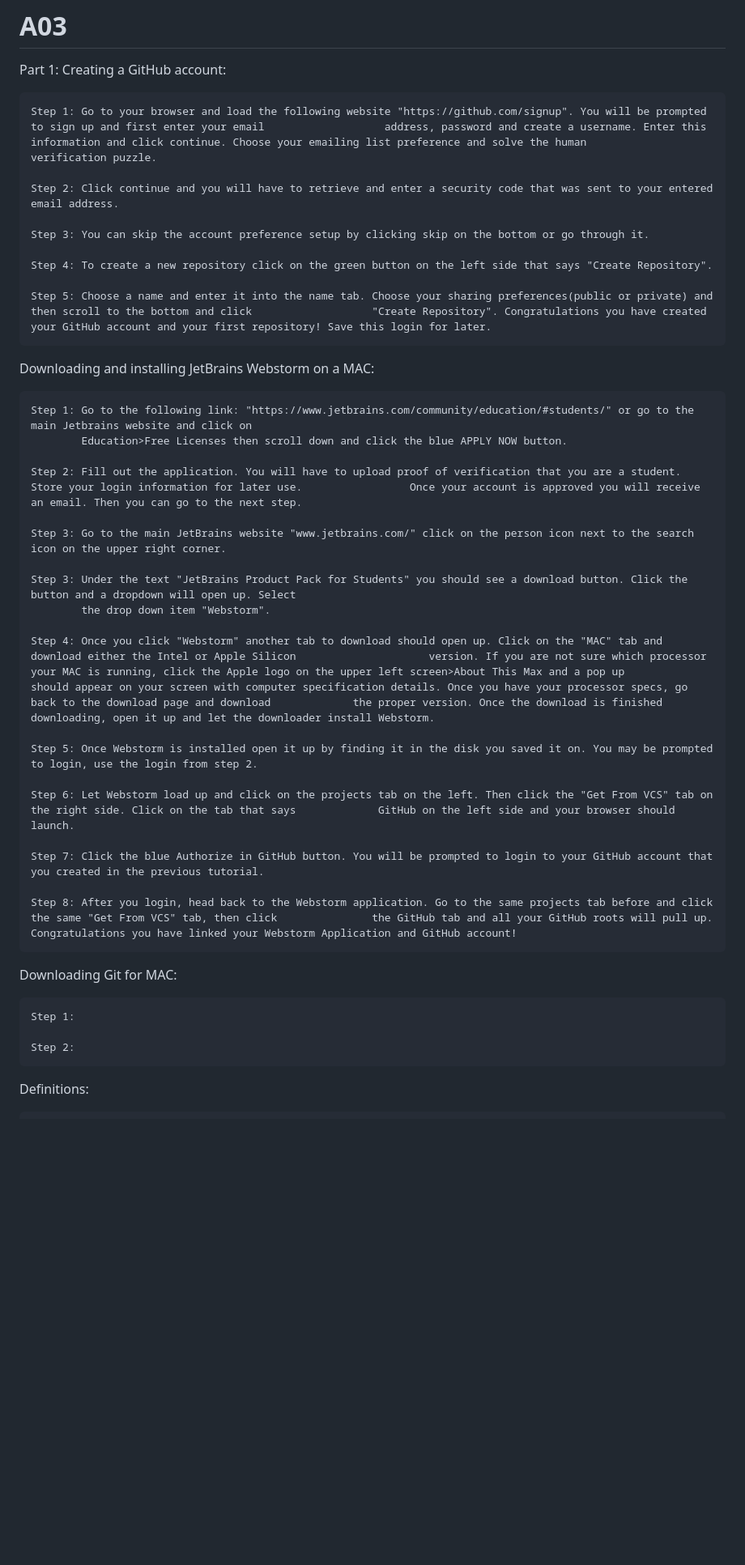
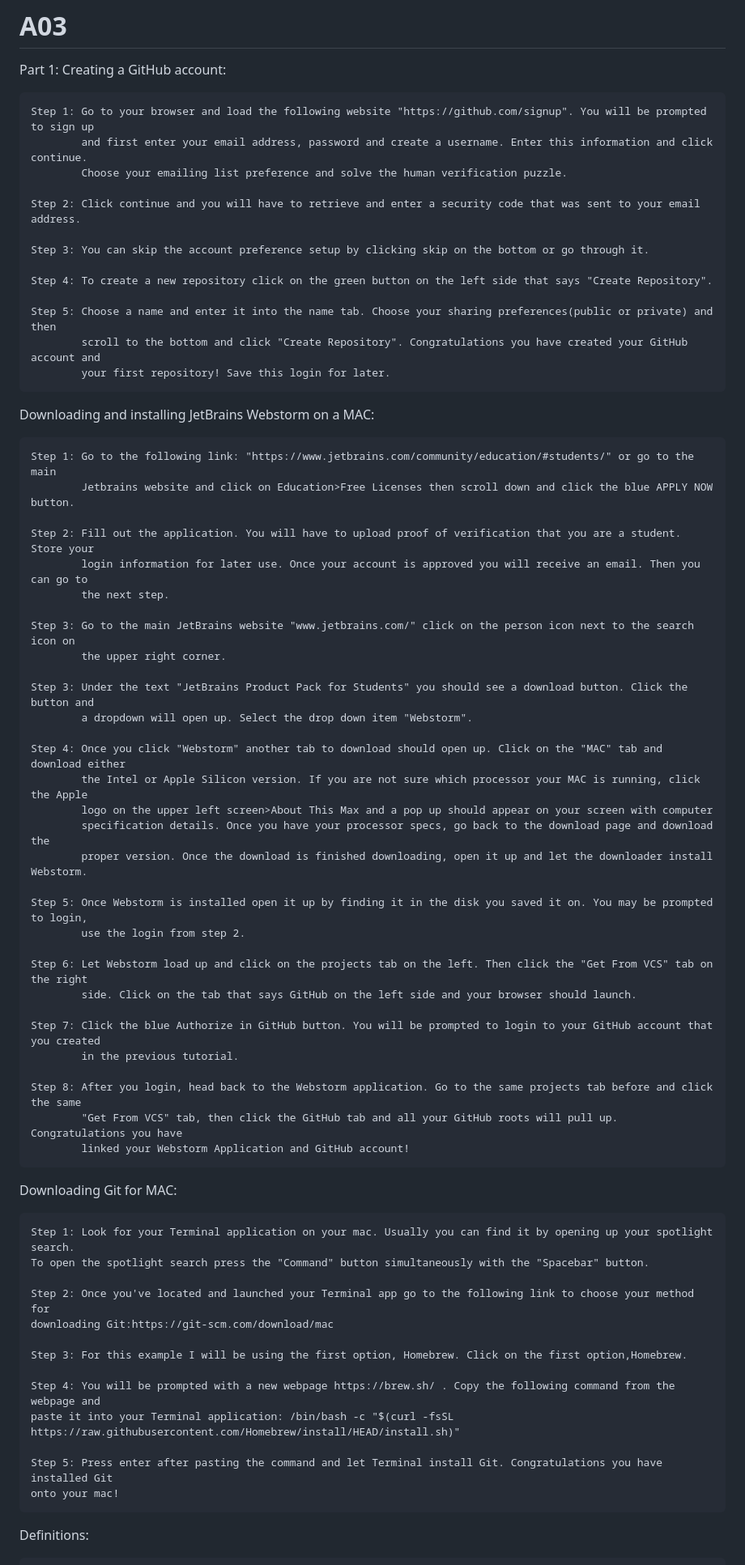
Before and after one commit to mikes1302/A11, a Markdown page: README.md, the part around the change printed below. Shown: that part at 81% size. Rendered like a GitHub page; blank space fills up the shorter version.

```diff
--- a/README.md
+++ b/README.md
@@ -2,44 +2,70 @@
 Part 1:
   Creating a GitHub account:
 
-    Step 1: Go to your browser and load the following website "https://github.com/signup". You will be prompted to sign up and first enter your email                   address, password and create a username. Enter this information and click continue. Choose your emailing list preference and solve the human               verification puzzle.
+    Step 1: Go to your browser and load the following website "https://github.com/signup". You will be prompted to sign up
+            and first enter your email address, password and create a username. Enter this information and click continue.
+            Choose your emailing list preference and solve the human verification puzzle.
 
-    Step 2: Click continue and you will have to retrieve and enter a security code that was sent to your entered email address.
+    Step 2: Click continue and you will have to retrieve and enter a security code that was sent to your email address.
 
     Step 3: You can skip the account preference setup by clicking skip on the bottom or go through it.
 
     Step 4: To create a new repository click on the green button on the left side that says "Create Repository".
 
-    Step 5: Choose a name and enter it into the name tab. Choose your sharing preferences(public or private) and then scroll to the bottom and click                   "Create Repository". Congratulations you have created your GitHub account and your first repository! Save this login for later.
+    Step 5: Choose a name and enter it into the name tab. Choose your sharing preferences(public or private) and then
+            scroll to the bottom and click "Create Repository". Congratulations you have created your GitHub account and
+            your first repository! Save this login for later.
 
 
   Downloading and installing JetBrains Webstorm on a MAC:
 
-    Step 1: Go to the following link: "https://www.jetbrains.com/community/education/#students/" or go to the main Jetbrains website and click on
-            Education>Free Licenses then scroll down and click the blue APPLY NOW button.
+    Step 1: Go to the following link: "https://www.jetbrains.com/community/education/#students/" or go to the main
+            Jetbrains website and click on Education>Free Licenses then scroll down and click the blue APPLY NOW button.
 
-    Step 2: Fill out the application. You will have to upload proof of verification that you are a student. Store your login information for later use.                 Once your account is approved you will receive an email. Then you can go to the next step.
+    Step 2: Fill out the application. You will have to upload proof of verification that you are a student. Store your
+            login information for later use. Once your account is approved you will receive an email. Then you can go to
+            the next step.
 
-    Step 3: Go to the main JetBrains website "www.jetbrains.com/" click on the person icon next to the search icon on the upper right corner.
+    Step 3: Go to the main JetBrains website "www.jetbrains.com/" click on the person icon next to the search icon on
+            the upper right corner.
 
-    Step 3: Under the text "JetBrains Product Pack for Students" you should see a download button. Click the button and a dropdown will open up. Select
-            the drop down item "Webstorm".
+    Step 3: Under the text "JetBrains Product Pack for Students" you should see a download button. Click the button and
+            a dropdown will open up. Select the drop down item "Webstorm".
 
-    Step 4: Once you click "Webstorm" another tab to download should open up. Click on the "MAC" tab and download either the Intel or Apple Silicon                     version. If you are not sure which processor your MAC is running, click the Apple logo on the upper left screen>About This Max and a pop up                 should appear on your screen with computer specification details. Once you have your processor specs, go back to the download page and download             the proper version. Once the download is finished downloading, open it up and let the downloader install Webstorm.
+    Step 4: Once you click "Webstorm" another tab to download should open up. Click on the "MAC" tab and download either
+            the Intel or Apple Silicon version. If you are not sure which processor your MAC is running, click the Apple
+            logo on the upper left screen>About This Max and a pop up should appear on your screen with computer
+            specification details. Once you have your processor specs, go back to the download page and download the
+            proper version. Once the download is finished downloading, open it up and let the downloader install Webstorm.
 
-    Step 5: Once Webstorm is installed open it up by finding it in the disk you saved it on. You may be prompted to login, use the login from step 2.
+    Step 5: Once Webstorm is installed open it up by finding it in the disk you saved it on. You may be prompted to login,
+            use the login from step 2.
 
-    Step 6: Let Webstorm load up and click on the projects tab on the left. Then click the "Get From VCS" tab on the right side. Click on the tab that says             GitHub on the left side and your browser should launch.
+    Step 6: Let Webstorm load up and click on the projects tab on the left. Then click the "Get From VCS" tab on the right
+            side. Click on the tab that says GitHub on the left side and your browser should launch.
 
-    Step 7: Click the blue Authorize in GitHub button. You will be prompted to login to your GitHub account that you created in the previous tutorial.
+    Step 7: Click the blue Authorize in GitHub button. You will be prompted to login to your GitHub account that you created
+            in the previous tutorial.
 
-    Step 8: After you login, head back to the Webstorm application. Go to the same projects tab before and click the same "Get From VCS" tab, then click               the GitHub tab and all your GitHub roots will pull up. Congratulations you have linked your Webstorm Application and GitHub account!
+    Step 8: After you login, head back to the Webstorm application. Go to the same projects tab before and click the same
+            "Get From VCS" tab, then click the GitHub tab and all your GitHub roots will pull up. Congratulations you have
+            linked your Webstorm Application and GitHub account!
 
 Downloading Git for MAC:
 
-    Step 1:
+    Step 1: Look for your Terminal application on your mac. Usually you can find it by opening up your spotlight search.
+    To open the spotlight search press the "Command" button simultaneously with the "Spacebar" button.
 
-    Step 2:
+    Step 2: Once you've located and launched your Terminal app go to the following link to choose your method for
+    downloading Git:https://git-scm.com/download/mac
+
+    Step 3: For this example I will be using the first option, Homebrew. Click on the first option,Homebrew.
+
+    Step 4: You will be prompted with a new webpage https://brew.sh/ . Copy the following command from the webpage and
+    paste it into your Terminal application: /bin/bash -c "$(curl -fsSL https://raw.githubusercontent.com/Homebrew/install/HEAD/install.sh)"
+
+    Step 5: Press enter after pasting the command and let Terminal install Git. Congratulations you have installed Git
+    onto your mac!
 
 
 
```
Also changed, not shown: other parts of README.md (+21 -8 lines).
